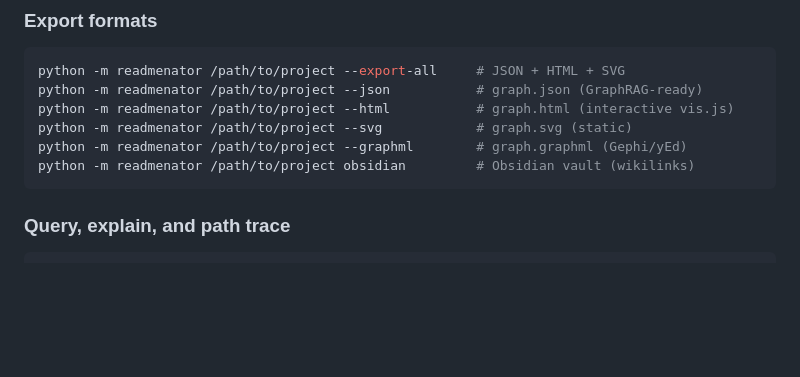
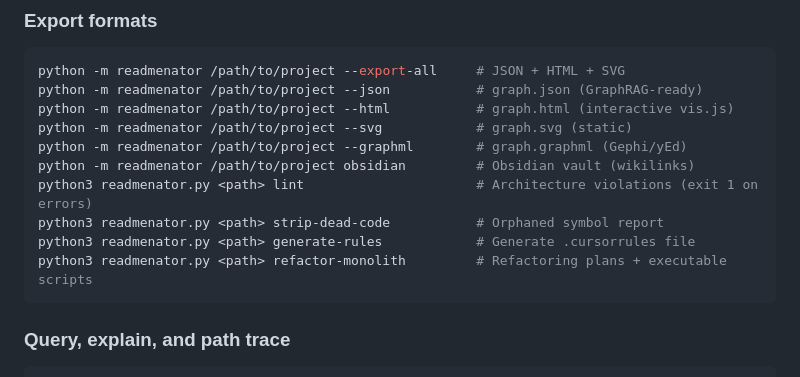
Before and after one commit to grisuno/ReadMenator, a Markdown page: README.md, the part around the change. Rendered like a GitHub page; blank space fills up the shorter version.

````diff
--- a/README.md
+++ b/README.md
@@ -67,6 +67,10 @@ python -m readmenator /path/to/project --html           # graph.html (interactiv
 python -m readmenator /path/to/project --svg            # graph.svg (static)
 python -m readmenator /path/to/project --graphml        # graph.graphml (Gephi/yEd)
 python -m readmenator /path/to/project obsidian         # Obsidian vault (wikilinks)
+python3 readmenator.py <path> lint                      # Architecture violations (exit 1 on errors)
+python3 readmenator.py <path> strip-dead-code           # Orphaned symbol report
+python3 readmenator.py <path> generate-rules            # Generate .cursorrules file
+python3 readmenator.py <path> refactor-monolith         # Refactoring plans + executable scripts
 ```
 
 ### Query, explain, and path trace
````
